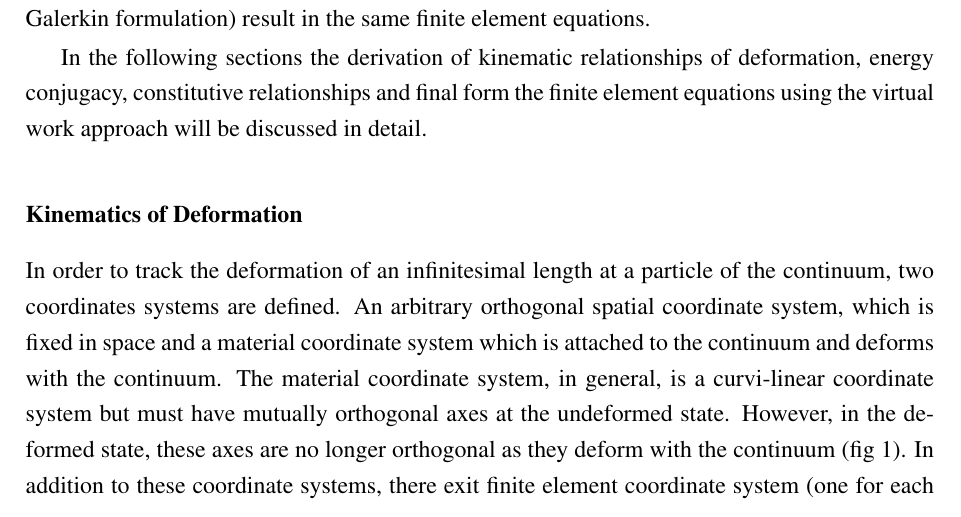
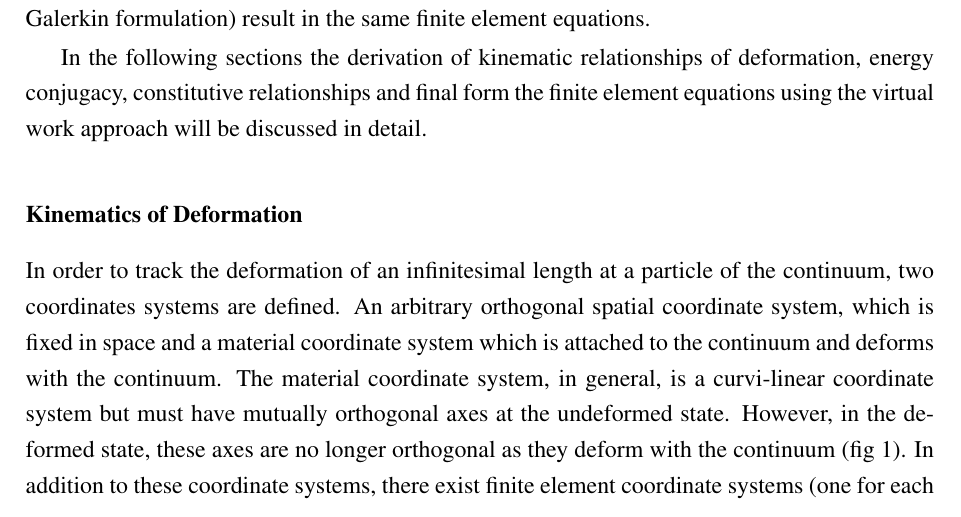
Before and after one commit to OpenCMISS/cm, a LaTeX thesis (doc/notes/OpenCMISSNotes.tex, which reads doc/notes/EquationSets/EquationSets.tex): part of page 17 of 29, cut so that both start at the same text. Compiled offline with pdfLaTeX.

Commit message:
Fixed minute grammar error. Docs for tracker item 1227.
git-svn-id: https://opencmiss.svn.sourceforge.net/svnroot/opencmiss/cm/trunk@689 61e36070-c886-4827-b7c0-ed9e4dc59cc8

```diff
--- a/doc/notes/EquationSets/EquationSets.tex
+++ b/doc/notes/EquationSets/EquationSets.tex
@@ -44,7 +44,7 @@ In order to track the deformation of an infinitesimal length at a particle of th
 orthogonal spatial coordinate system, which is fixed in space and a material coordinate system which is attached to the continuum and deforms
 with the continuum. The material coordinate system, in general, is a curvi-linear coordinate system but must have mutually orthogonal axes at the
 undeformed state. However, in the deformed state, these axes are no longer orthogonal as they deform with the continuum (fig 1). In addition
-to these coordinate systems, there exit finite element coordinate system (one for each element) as well. These coordinates are normalised and
+to these coordinate systems, there exist finite element coordinate systems (one for each element) as well. These coordinates are normalised and
 vary from 0.0 to 1.0. The following notations are used to represent various coordinate systems and coordinates of a particle of the continuum.\\
 
 \noindent $Y_{1}$-$Y_{2}$-$Y_{3}$ - fixed spatial coordinate system axes - orthogonal\\
```
